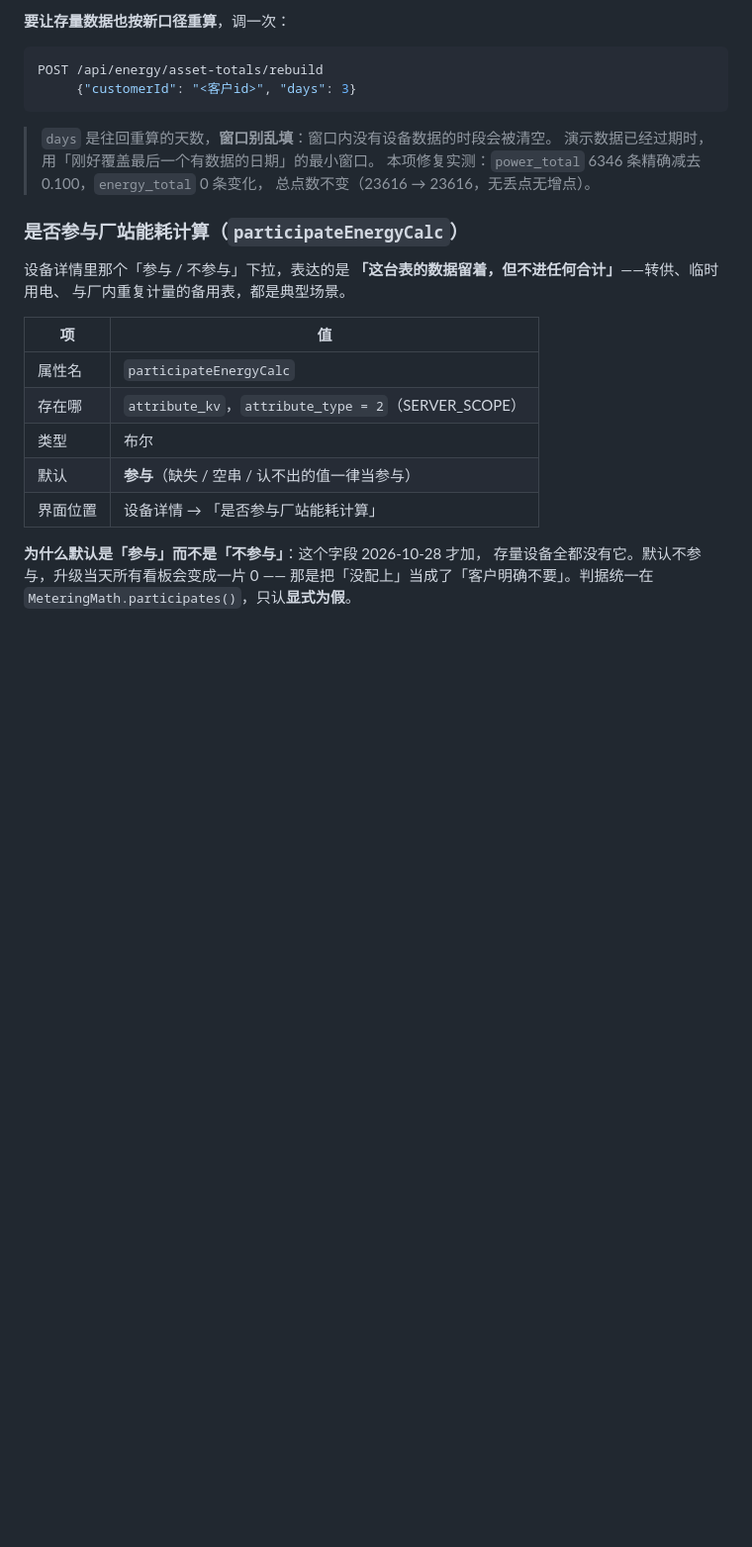
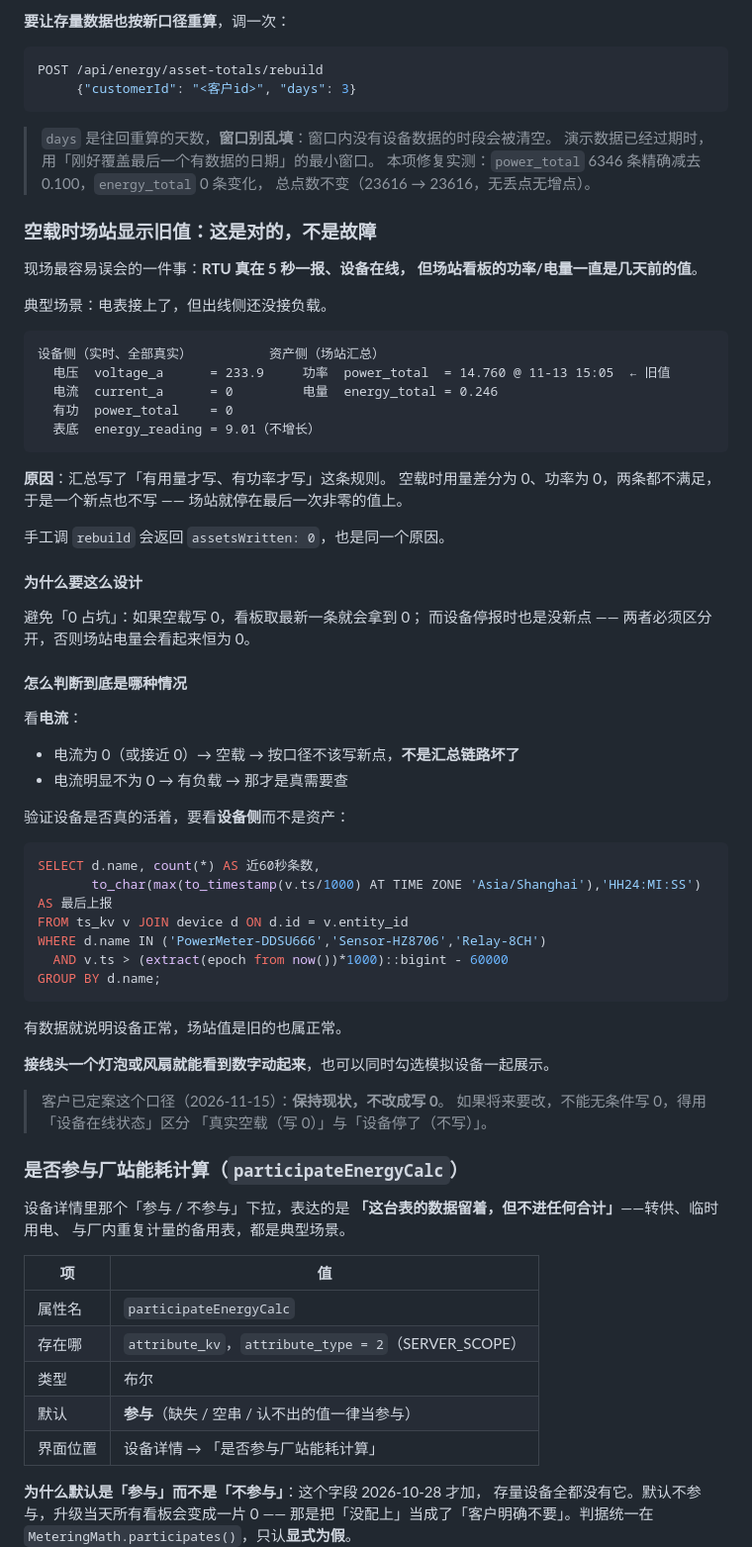
Before and after one commit to cuijinlong/guard_help, a Markdown page: content/admin/04-data-model.md, the part around the change. Shown at 99% size. Drawn GitHub-style; blank space fills up the shorter version.

Commit message:
手册：空载时场站显示旧值是对的口径（客户定案保持现状）

````diff
--- a/content/admin/04-data-model.md
+++ b/content/admin/04-data-model.md
@@ -209,6 +209,58 @@ POST /api/energy/asset-totals/rebuild
 > 演示数据已经过期时，用「刚好覆盖最后一个有数据的日期」的最小窗口。
 > 本项修复实测：`power_total` 6346 条精确减去 0.100，`energy_total` 0 条变化，
 > 总点数不变（23616 → 23616，无丢点无增点）。
+
+### 空载时场站显示旧值：这是对的，不是故障
+
+现场最容易误会的一件事：**RTU 真在 5 秒一报、设备在线，
+但场站看板的功率/电量一直是几天前的值**。
+
+典型场景：电表接上了，但出线侧还没接负载。
+
+```
+设备侧（实时、全部真实）          资产侧（场站汇总）
+  电压  voltage_a      = 233.9     功率  power_total  = 14.760 @ 11-13 15:05  ← 旧值
+  电流  current_a      = 0         电量  energy_total = 0.246
+  有功  power_total    = 0
+  表底  energy_reading = 9.01（不增长）
+```
+
+**原因**：汇总写了「有用量才写、有功率才写」这条规则。
+空载时用量差分为 0、功率为 0，两条都不满足，于是一个新点也不写 ——
+场站就停在最后一次非零的值上。
+
+手工调 `rebuild` 会返回 `assetsWritten: 0`，也是同一个原因。
+
+#### 为什么要这么设计
+
+避免「0 占坑」：如果空载写 0，看板取最新一条就会拿到 0；
+而设备停报时也是没新点 —— 两者必须区分开，否则场站电量会看起来恒为 0。
+
+#### 怎么判断到底是哪种情况
+
+看**电流**：
+
+- 电流为 0（或接近 0）→ 空载 → 按口径不该写新点，**不是汇总链路坏了**
+- 电流明显不为 0 → 有负载 → 那才是真需要查
+
+验证设备是否真的活着，要看**设备侧**而不是资产：
+
+```sql
+SELECT d.name, count(*) AS 近60秒条数,
+       to_char(max(to_timestamp(v.ts/1000) AT TIME ZONE 'Asia/Shanghai'),'HH24:MI:SS') AS 最后上报
+FROM ts_kv v JOIN device d ON d.id = v.entity_id
+WHERE d.name IN ('PowerMeter-DDSU666','Sensor-HZ8706','Relay-8CH')
+  AND v.ts > (extract(epoch from now())*1000)::bigint - 60000
+GROUP BY d.name;
+```
+
+有数据就说明设备正常，场站值是旧的也属正常。
+
+**接线头一个灯泡或风扇就能看到数字动起来**，也可以同时勾选模拟设备一起展示。
+
+> 客户已定案这个口径（2026-11-15）：**保持现状，不改成写 0**。
+> 如果将来要改，不能无条件写 0，得用「设备在线状态」区分
+> 「真实空载（写 0）」与「设备停了（不写）」。
 
 ### 是否参与厂站能耗计算（`participateEnergyCalc`）
 
````
Also changed, not shown: content/admin/09-troubleshoot.md (+17 -7 lines).
